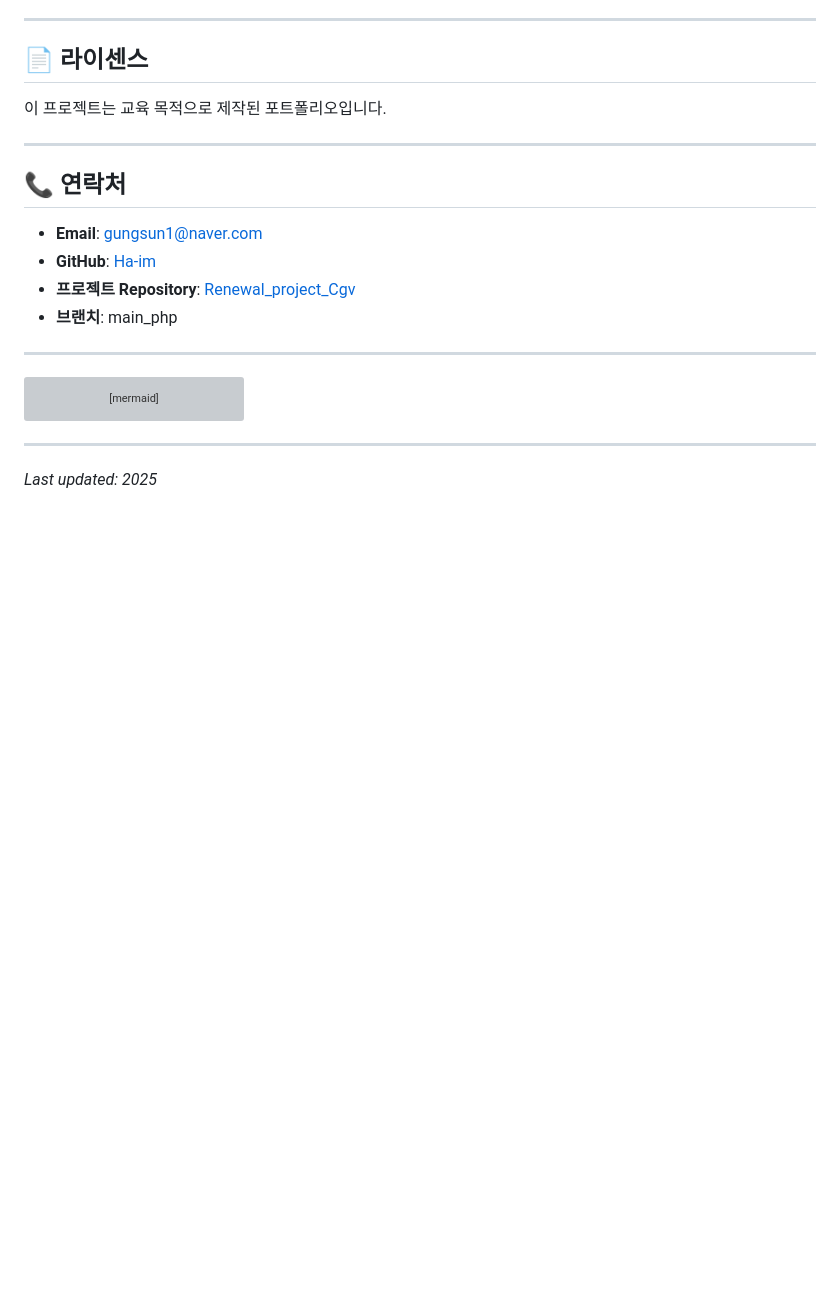
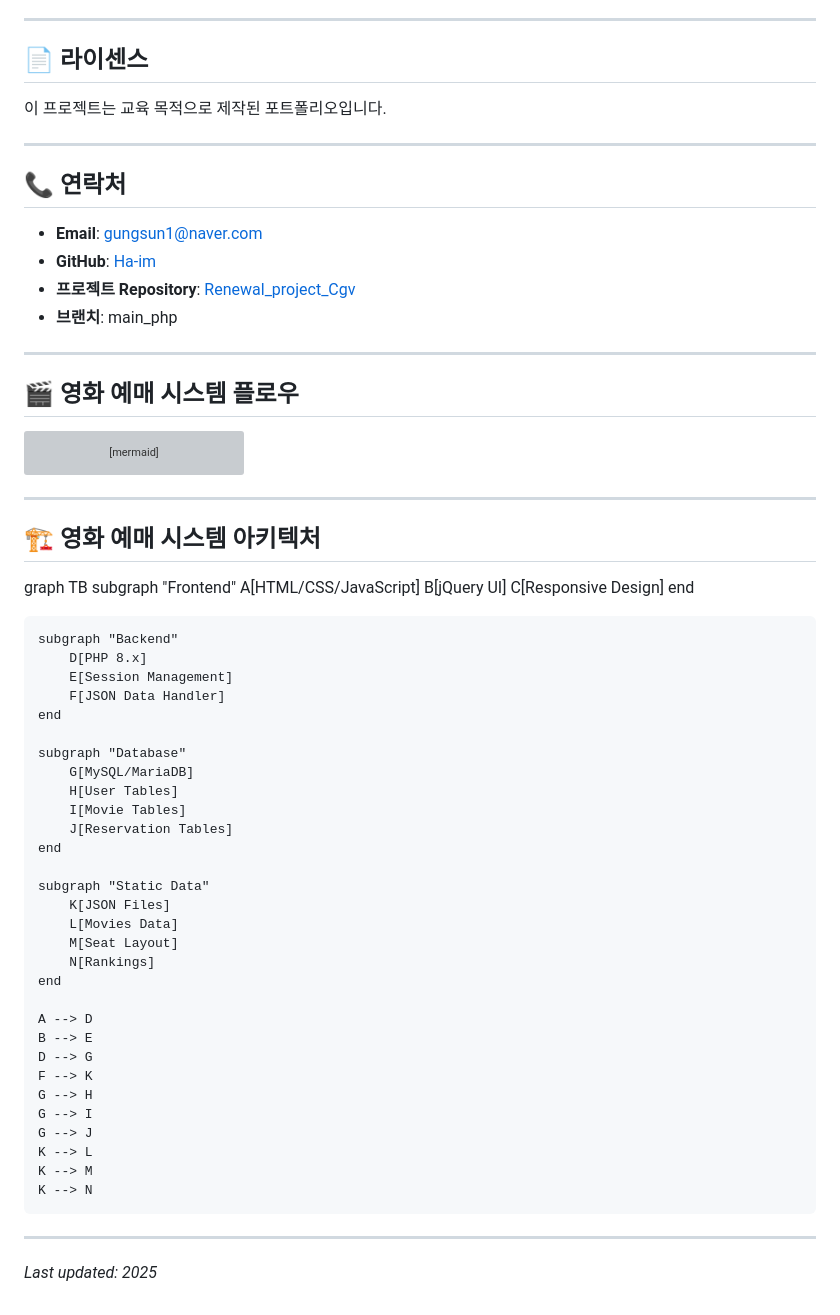
Before and after one commit to Ha-im/Renewal_project_Cgv, a Markdown page: README.md, the part around the change. GitHub-like rendering; blank space fills up the shorter version; grey boxes are pictures that could not be loaded.

Commit message:
아키텍처 플로우 추가

````diff
--- a/README.md
+++ b/README.md
@@ -306,6 +306,8 @@ A: 올바른 브랜치에서 작업하고 있는지 확인하세요. `git branch
 
 ---
 
+## 🎬 영화 예매 시스템 플로우
+
 ```mermaid
 flowchart TD
     A[메인 페이지] --> B{로그인 여부}
@@ -331,4 +333,47 @@ flowchart TD
 ```
 
 ---
+
+## 🏗️ 영화 예매 시스템 아키텍처
+
+graph TB
+    subgraph "Frontend"
+        A[HTML/CSS/JavaScript]
+        B[jQuery UI]
+        C[Responsive Design]
+    end
+
+    subgraph "Backend"
+        D[PHP 8.x]
+        E[Session Management]
+        F[JSON Data Handler]
+    end
+
+    subgraph "Database"
+        G[MySQL/MariaDB]
+        H[User Tables]
+        I[Movie Tables]
+        J[Reservation Tables]
+    end
+
+    subgraph "Static Data"
+        K[JSON Files]
+        L[Movies Data]
+        M[Seat Layout]
+        N[Rankings]
+    end
+
+    A --> D
+    B --> E
+    D --> G
+    F --> K
+    G --> H
+    G --> I
+    G --> J
+    K --> L
+    K --> M
+    K --> N
+
+---
+
 *Last updated: 2025*
````
